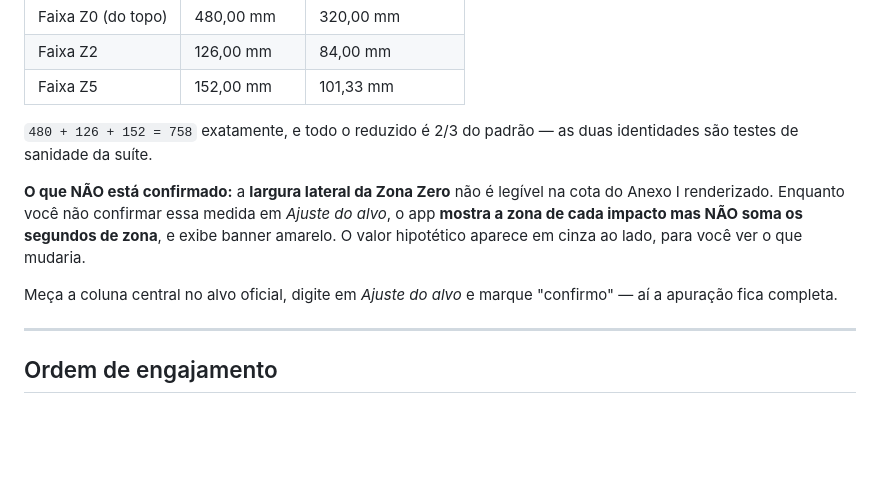
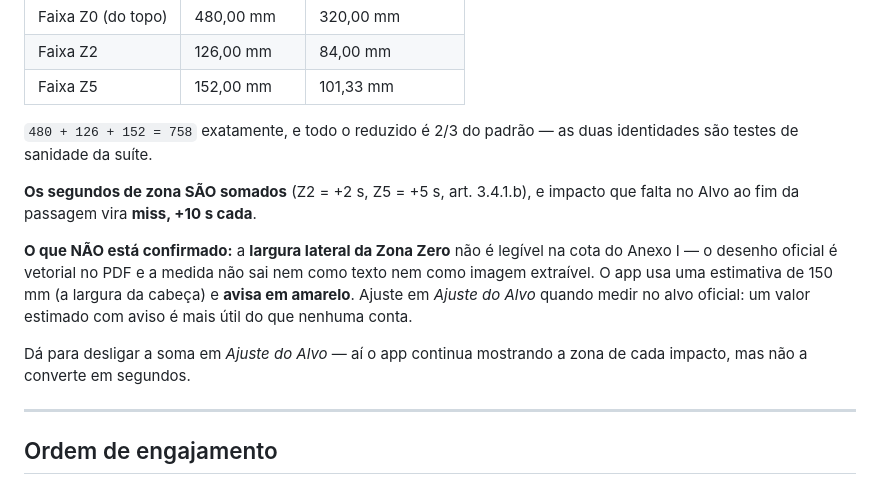
Before and after one commit to mseixas/rbmd, a Markdown page: pista-xr/README.md, the part around the change. Rendered like a GitHub page; blank space fills up the shorter version.

```diff
--- a/pista-xr/README.md
+++ b/pista-xr/README.md
@@ -97,14 +97,18 @@ Do **Anexo I** do Regulamento LNTD 2025, confirmados:
 `480 + 126 + 152 = 758` exatamente, e todo o reduzido é 2/3 do padrão — as duas
 identidades são testes de sanidade da suíte.
 
+**Os segundos de zona SÃO somados** (Z2 = +2 s, Z5 = +5 s, art. 3.4.1.b), e
+impacto que falta no Alvo ao fim da passagem vira **miss, +10 s cada**.
+
 **O que NÃO está confirmado:** a **largura lateral da Zona Zero** não é legível
-na cota do Anexo I renderizado. Enquanto você não confirmar essa medida em
-*Ajuste do alvo*, o app **mostra a zona de cada impacto mas NÃO soma os segundos
-de zona**, e exibe banner amarelo. O valor hipotético aparece em cinza ao lado,
-para você ver o que mudaria.
+na cota do Anexo I — o desenho oficial é vetorial no PDF e a medida não sai nem
+como texto nem como imagem extraível. O app usa uma estimativa de 150 mm (a
+largura da cabeça) e **avisa em amarelo**. Ajuste em *Ajuste do Alvo* quando
+medir no alvo oficial: um valor estimado com aviso é mais útil do que nenhuma
+conta.
 
-Meça a coluna central no alvo oficial, digite em *Ajuste do alvo* e marque
-"confirmo" — aí a apuração fica completa.
+Dá para desligar a soma em *Ajuste do Alvo* — aí o app continua mostrando a zona
+de cada impacto, mas não a converte em segundos.
 
 ---
 
```
